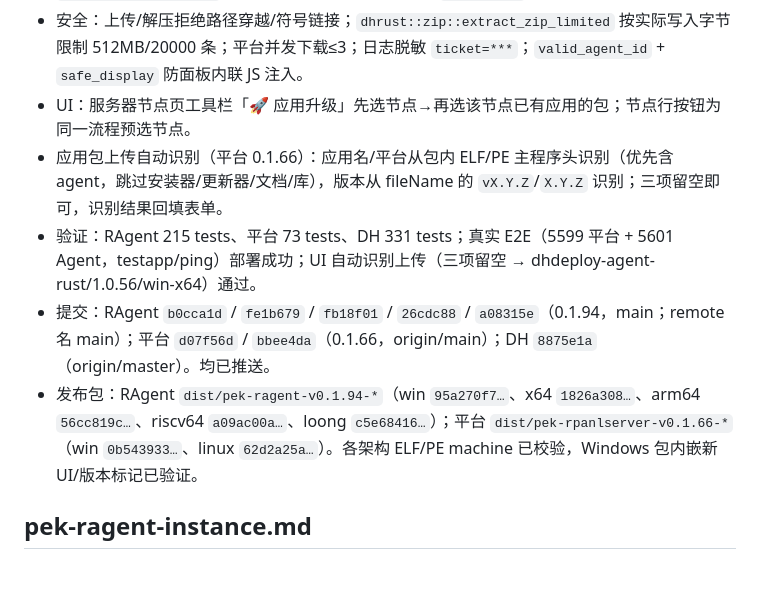
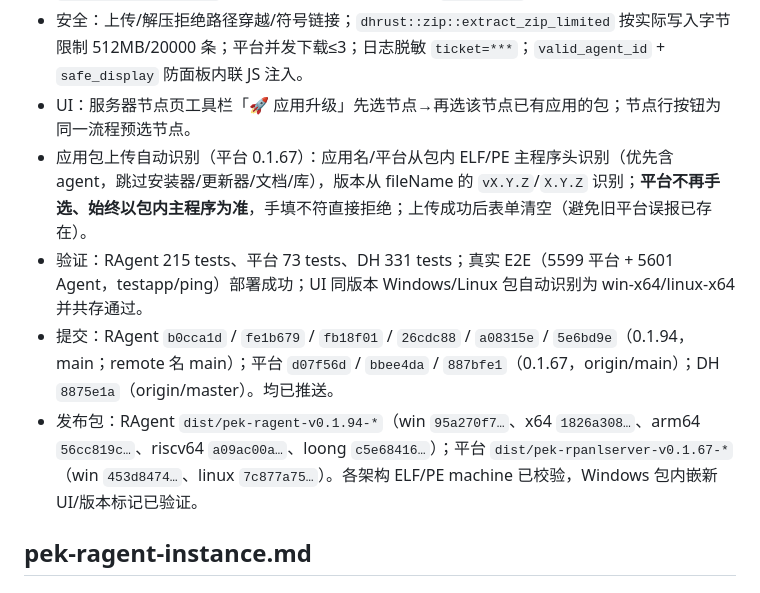
Before and after one commit to RemoteAll/Pek.RAgent, a Markdown page: docs/项目记忆.md, the part around one of its changes. GitHub-like rendering.

```diff
--- a/docs/项目记忆.md
+++ b/docs/项目记忆.md
@@ -211,10 +211,10 @@ Toolhelp / /proc），appcmd 仅作交叉验证；新增 `appcmd_raw` 与 `is_em
 - Agent 只接受相对路径（`AutoUpgradeUrl` origin，https/回环 http），SHA-256 校验后 `apppkg::deploy_bytes` 部署并重启；结果回执 + 审计 `appUpgrade`。
 - 安全：上传/解压拒绝路径穿越/符号链接；`dhrust::zip::extract_zip_limited` 按实际写入字节限制 512MB/20000 条；平台并发下载≤3；日志脱敏 `ticket=***`；`valid_agent_id` + `safe_display` 防面板内联 JS 注入。
 - UI：服务器节点页工具栏「🚀 应用升级」先选节点→再选该节点已有应用的包；节点行按钮为同一流程预选节点。
-- 应用包上传自动识别（平台 0.1.66）：应用名/平台从包内 ELF/PE 主程序头识别（优先含 agent，跳过安装器/更新器/文档/库），版本从 fileName 的 `vX.Y.Z`/`X.Y.Z` 识别；三项留空即可，识别结果回填表单。
-- 验证：RAgent 215 tests、平台 73 tests、DH 331 tests；真实 E2E（5599 平台 + 5601 Agent，testapp/ping）部署成功；UI 自动识别上传（三项留空 → dhdeploy-agent-rust/1.0.56/win-x64）通过。
-- 提交：RAgent `b0cca1d` / `fe1b679` / `fb18f01` / `26cdc88` / `a08315e`（0.1.94，main；remote 名 main）；平台 `d07f56d` / `bbee4da`（0.1.66，origin/main）；DH `8875e1a`（origin/master）。均已推送。
-- 发布包：RAgent `dist/pek-ragent-v0.1.94-*`（win `95a270f7…`、x64 `1826a308…`、arm64 `56cc819c…`、riscv64 `a09ac00a…`、loong `c5e68416…`）；平台 `dist/pek-rpanlserver-v0.1.66-*`（win `0b543933…`、linux `62d2a25a…`）。各架构 ELF/PE machine 已校验，Windows 包内嵌新 UI/版本标记已验证。
+- 应用包上传自动识别（平台 0.1.67）：应用名/平台从包内 ELF/PE 主程序头识别（优先含 agent，跳过安装器/更新器/文档/库），版本从 fileName 的 `vX.Y.Z`/`X.Y.Z` 识别；**平台不再手选、始终以包内主程序为准**，手填不符直接拒绝；上传成功后表单清空（避免旧平台误报已存在）。
+- 验证：RAgent 215 tests、平台 73 tests、DH 331 tests；真实 E2E（5599 平台 + 5601 Agent，testapp/ping）部署成功；UI 同版本 Windows/Linux 包自动识别为 win-x64/linux-x64 并共存通过。
+- 提交：RAgent `b0cca1d` / `fe1b679` / `fb18f01` / `26cdc88` / `a08315e` / `5e6bd9e`（0.1.94，main；remote 名 main）；平台 `d07f56d` / `bbee4da` / `887bfe1`（0.1.67，origin/main）；DH `8875e1a`（origin/master）。均已推送。
+- 发布包：RAgent `dist/pek-ragent-v0.1.94-*`（win `95a270f7…`、x64 `1826a308…`、arm64 `56cc819c…`、riscv64 `a09ac00a…`、loong `c5e68416…`）；平台 `dist/pek-rpanlserver-v0.1.67-*`（win `453d8474…`、linux `7c877a75…`）。各架构 ELF/PE machine 已校验，Windows 包内嵌新 UI/版本标记已验证。
 
 ## pek-ragent-instance.md
 
```
Also changed, not shown: other parts of docs/项目记忆.md (+1 -1 lines), docs/决策记录.md (+6 -4 lines), docs/审计报告-2026-10-27-远程应用升级与安全.md (+5 -3 lines).
